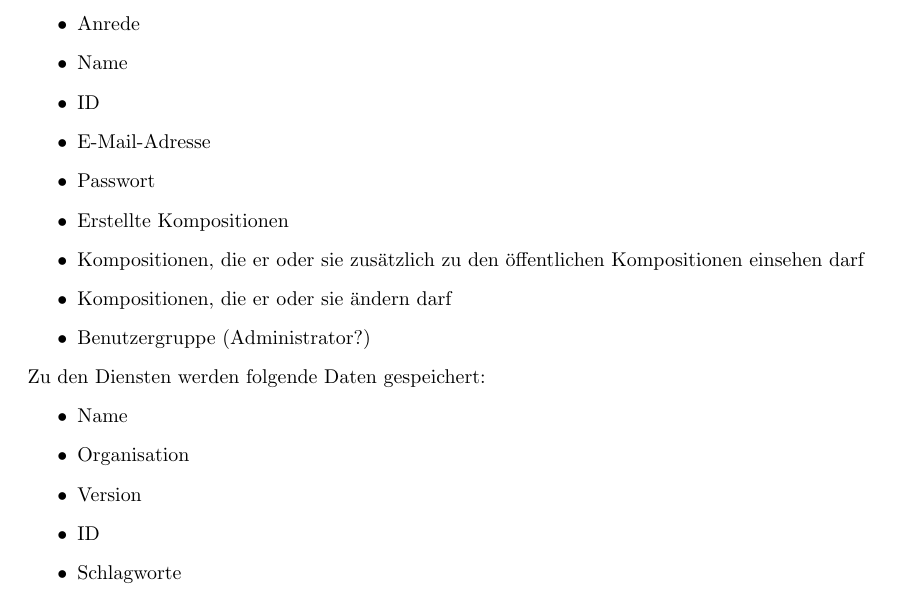
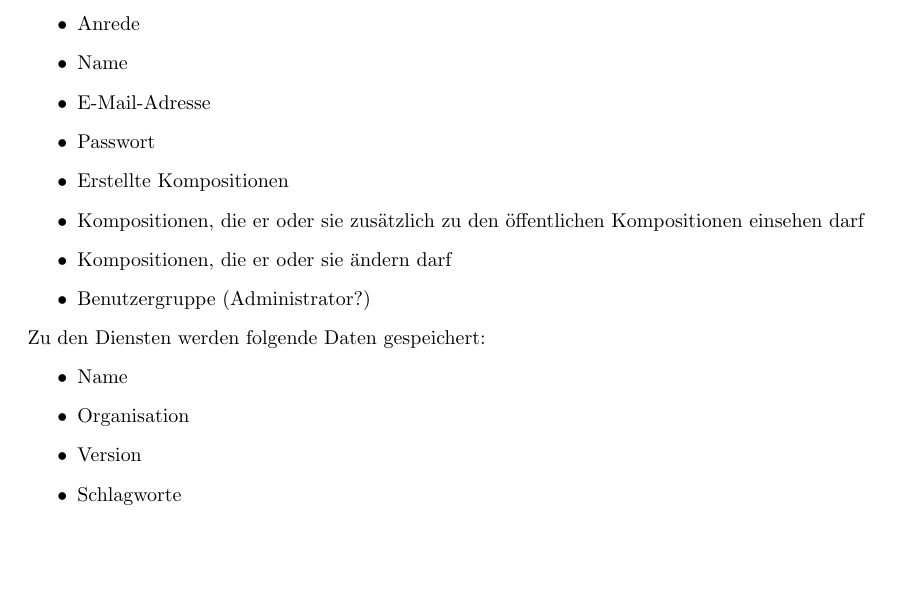
Before and after one commit to miralys1/sopro, a LaTeX document (pflichtenheft/pflichtenheft.tex, which reads pflichtenheft/kapitel/produktdaten.tex): part of page 13 of 18, cut so that both start at the same text, the shorter picture padded with empty space. Compiled offline with pdfLaTeX.

Commit message:
Noch ein paar kleinere Änderungen vorgenommen

```diff
--- a/pflichtenheft/kapitel/produktdaten.tex
+++ b/pflichtenheft/kapitel/produktdaten.tex
@@ -2,7 +2,6 @@ Zu den BenutzerInnen werden folgende Daten gespeichert:
 \begin{itemize}
 	\item Anrede
 	\item Name
-	\item ID
 	\item E-Mail-Adresse
 	\item Passwort
 	\item Erstellte Kompositionen
@@ -15,7 +14,6 @@ Zu den Diensten werden folgende Daten gespeichert:
 	\item Name
 	\item Organisation
 	\item Version
-	\item ID
 	\item Schlagworte
 	\item gültige Eingabeformate (ggf. auch keines)
 	\item gültige Ausgabeformate (ggf. auch keines)
```
Also changed, not shown: pflichtenheft/kapitel/produktdaten.tex (3 more changed lines).
